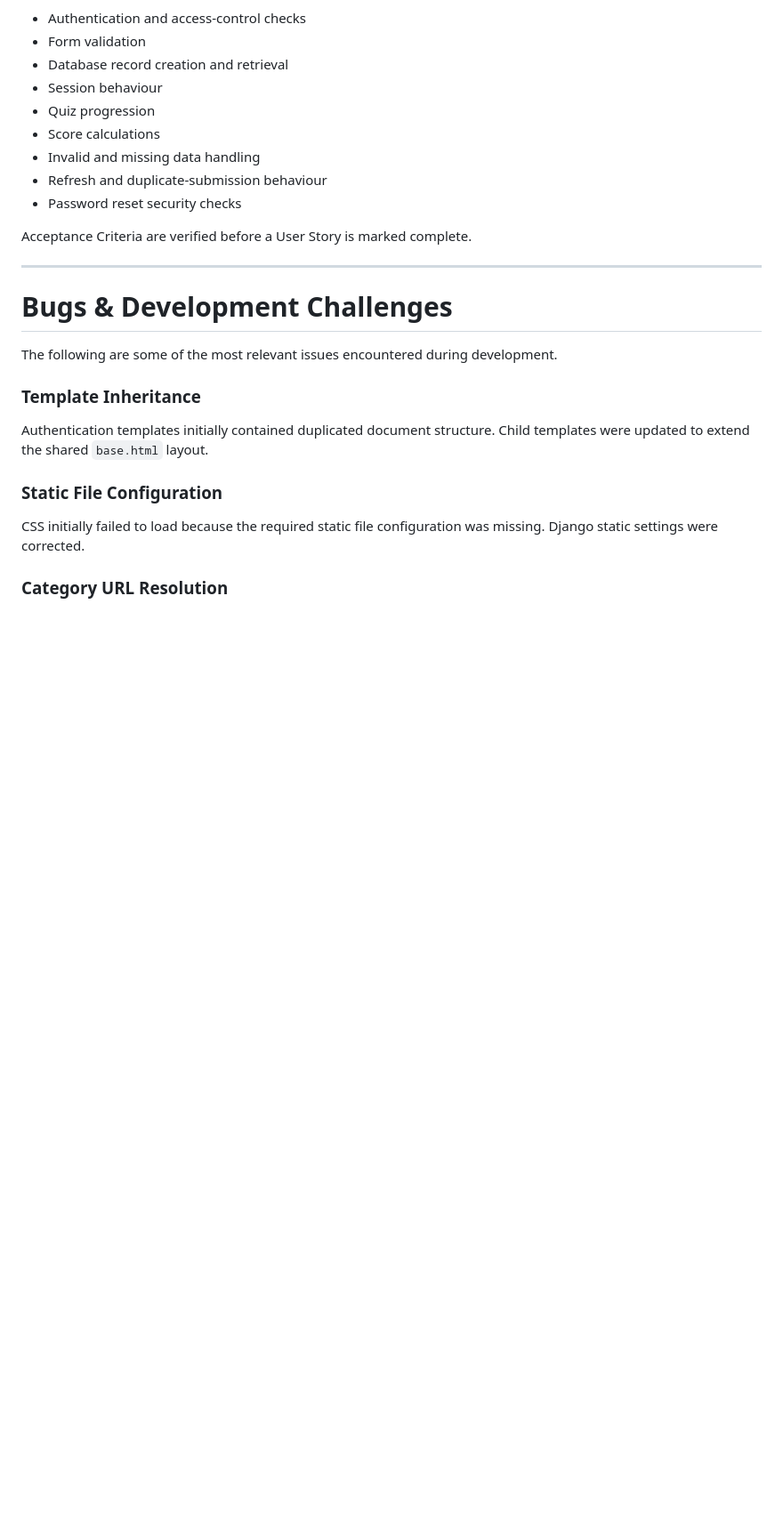
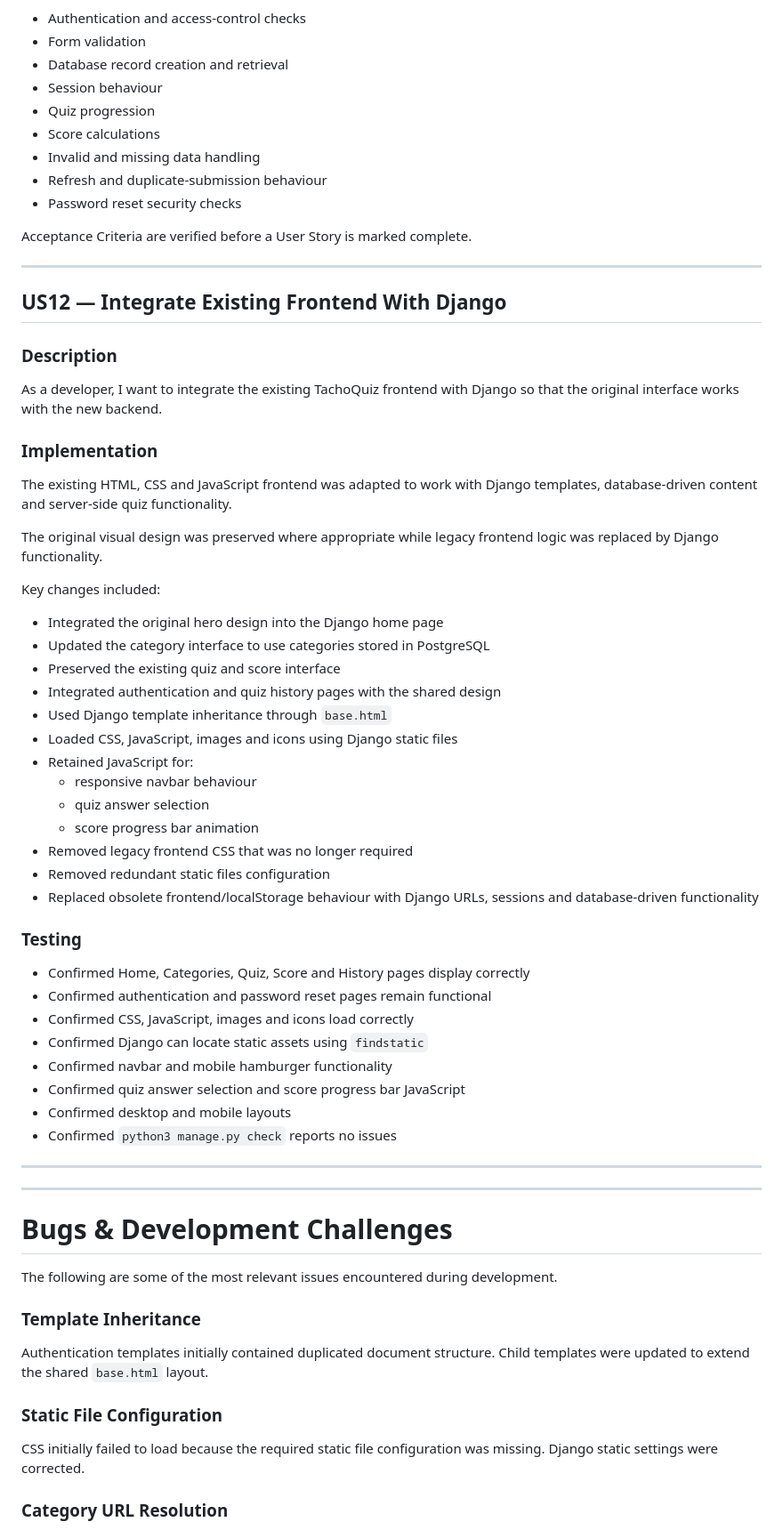
Before and after one commit to 11florin/tachoquiz-backend-django, a Markdown page: README.md, the part around one of its changes. Shown at 89% size. Drawn GitHub-style; blank space fills up the shorter version.

Commit message:
Document US12 frontend integration

```diff
--- a/README.md
+++ b/README.md
@@ -522,6 +522,49 @@ Acceptance Criteria are verified before a User Story is marked complete.
 
 ---
 
+## US12 — Integrate Existing Frontend With Django
+
+### Description
+
+As a developer, I want to integrate the existing TachoQuiz frontend with Django so that the original interface works with the new backend.
+
+### Implementation
+
+The existing HTML, CSS and JavaScript frontend was adapted to work with Django templates, database-driven content and server-side quiz functionality.
+
+The original visual design was preserved where appropriate while legacy frontend logic was replaced by Django functionality.
+
+Key changes included:
+
+- Integrated the original hero design into the Django home page
+- Updated the category interface to use categories stored in PostgreSQL
+- Preserved the existing quiz and score interface
+- Integrated authentication and quiz history pages with the shared design
+- Used Django template inheritance through `base.html`
+- Loaded CSS, JavaScript, images and icons using Django static files
+- Retained JavaScript for:
+  - responsive navbar behaviour
+  - quiz answer selection
+  - score progress bar animation
+- Removed legacy frontend CSS that was no longer required
+- Removed redundant static files configuration
+- Replaced obsolete frontend/localStorage behaviour with Django URLs, sessions and database-driven functionality
+
+### Testing
+
+- Confirmed Home, Categories, Quiz, Score and History pages display correctly
+- Confirmed authentication and password reset pages remain functional
+- Confirmed CSS, JavaScript, images and icons load correctly
+- Confirmed Django can locate static assets using `findstatic`
+- Confirmed navbar and mobile hamburger functionality
+- Confirmed quiz answer selection and score progress bar JavaScript
+- Confirmed desktop and mobile layouts
+- Confirmed `python3 manage.py check` reports no issues
+
+---
+
+---
+
 # Bugs & Development Challenges
 
 The following are some of the most relevant issues encountered during development.
```
Also changed, not shown: other parts of README.md (+11 -0 lines).
